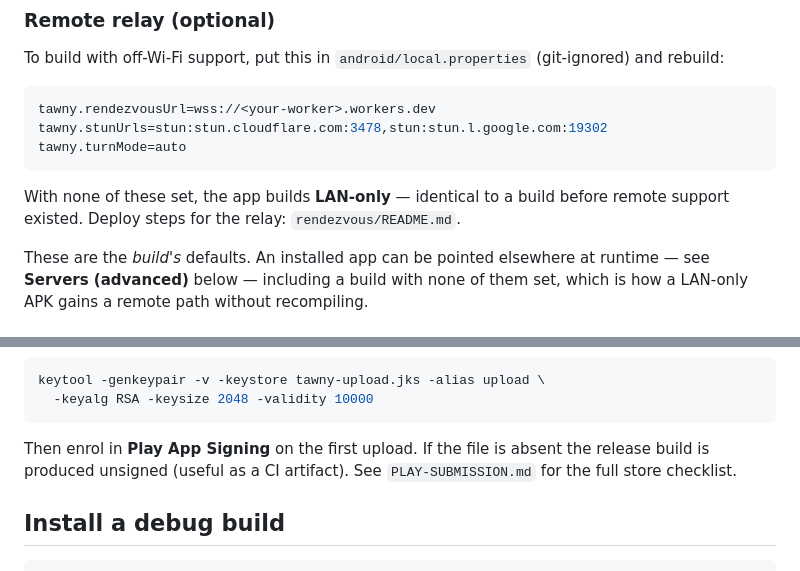
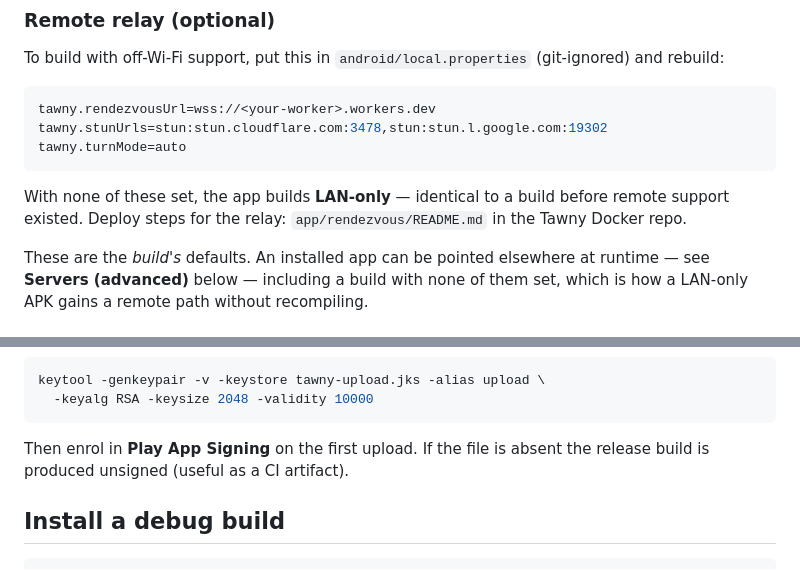
Before and after one commit to PressF4me/Tawny-APK, a Markdown page: README-ANDROID.md, 2 parts joined by grey strips. Rendered like a GitHub page.

````diff
--- a/README-ANDROID.md
+++ b/README-ANDROID.md
@@ -47,7 +47,7 @@ tawny.turnMode=auto
 ```
 
 With none of these set, the app builds **LAN-only** — identical to a build
-before remote support existed. Deploy steps for the relay: `rendezvous/README.md`.
+before remote support existed. Deploy steps for the relay: `app/rendezvous/README.md` in the Tawny Docker repo.
 
 These are the *build's* defaults. An installed app can be pointed elsewhere at
 runtime — see **Servers (advanced)** below — including a build with none of
@@ -113,8 +113,7 @@ keytool -genkeypair -v -keystore tawny-upload.jks -alias upload \
 ```
 
 Then enrol in **Play App Signing** on the first upload. If the file is absent the
-release build is produced unsigned (useful as a CI artifact). See
-`PLAY-SUBMISSION.md` for the full store checklist.
+release build is produced unsigned (useful as a CI artifact).
 
 ## Install a debug build
 
````
Also changed, not shown: README.md (+12 -29 lines).
